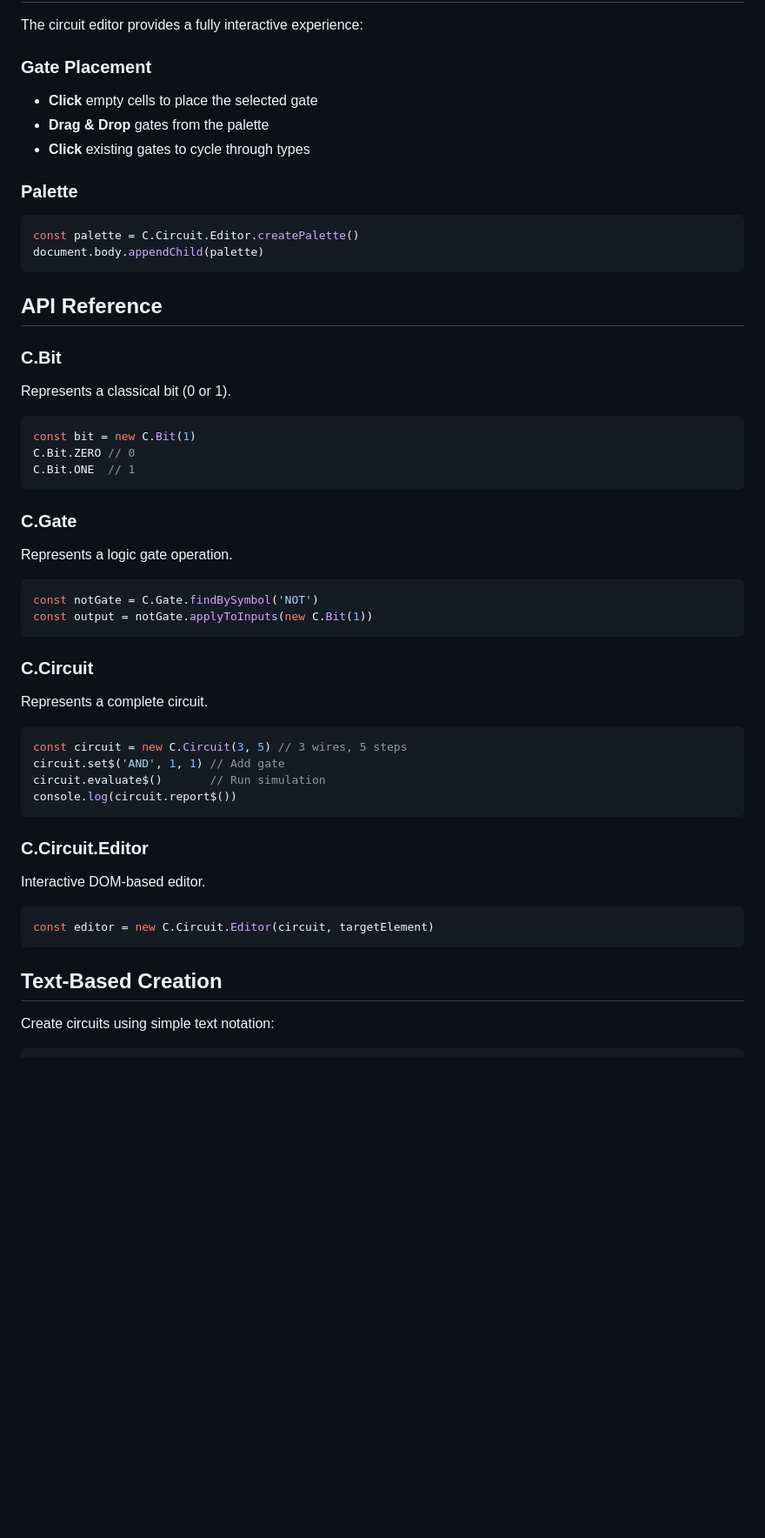
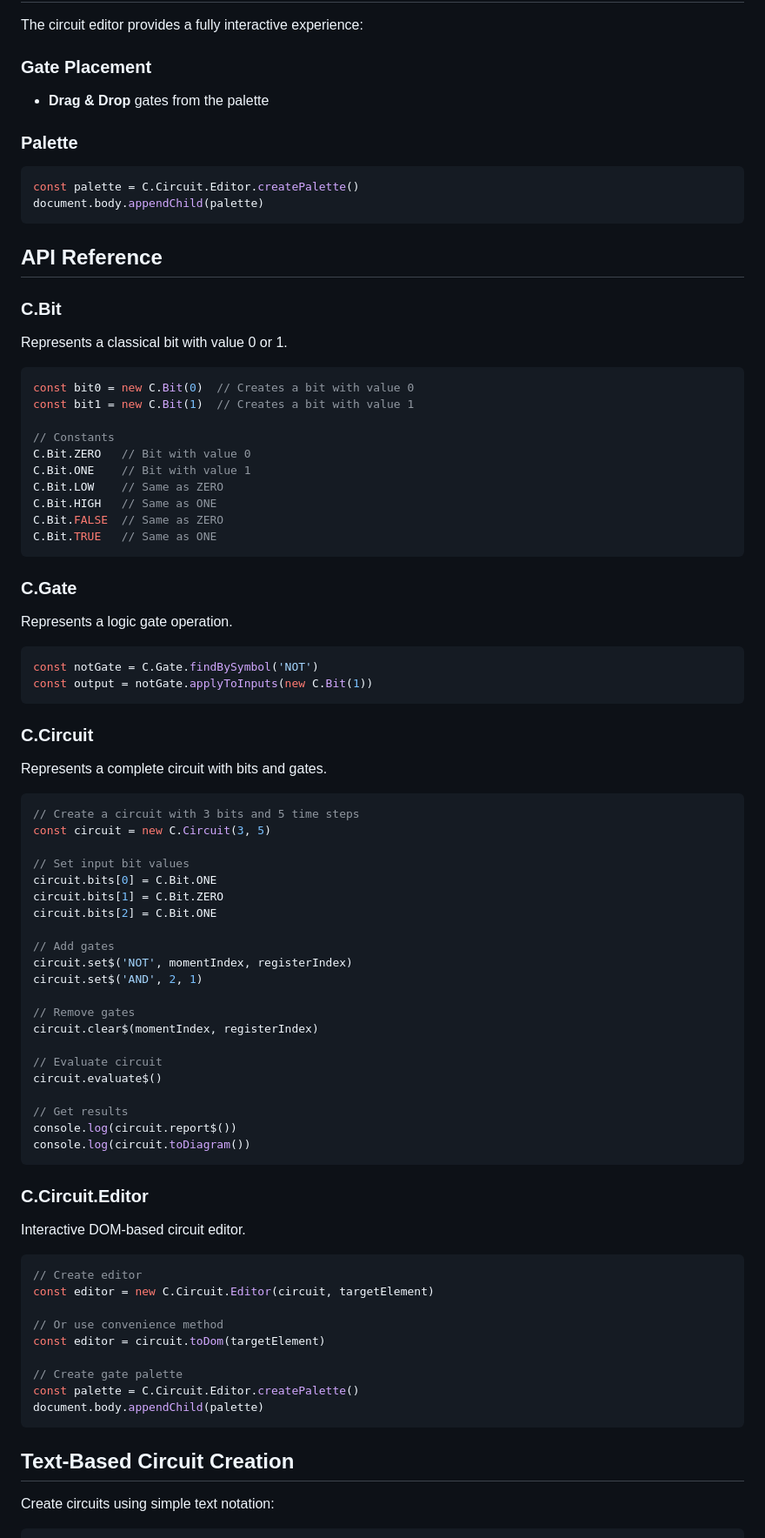
Before and after one commit to HasarinduPerera/c.js, a Markdown page: README.md, the part around one of its changes. Shown at 87% size. GitHub-like rendering; blank space fills up the shorter version.

Commit message:
doc: update readme

````diff
--- a/README.md
+++ b/README.md
@@ -94,9 +111,7 @@ This generates `dist/c.js` and `dist/c.css`.
 The circuit editor provides a fully interactive experience:
 
 ### Gate Placement
-- **Click** empty cells to place the selected gate
 - **Drag & Drop** gates from the palette
-- **Click** existing gates to cycle through types
 
 ### Palette
 ```javascript
@@ -107,12 +122,20 @@ document.body.appendChild(palette)
 ## API Reference
 
 ### C.Bit
-Represents a classical bit (0 or 1).
+
+Represents a classical bit with value 0 or 1.
 
 ```javascript
-const bit = new C.Bit(1)
-C.Bit.ZERO // 0
-C.Bit.ONE  // 1
+const bit0 = new C.Bit(0)  // Creates a bit with value 0
+const bit1 = new C.Bit(1)  // Creates a bit with value 1
+
+// Constants
+C.Bit.ZERO   // Bit with value 0
+C.Bit.ONE    // Bit with value 1
+C.Bit.LOW    // Same as ZERO
+C.Bit.HIGH   // Same as ONE
+C.Bit.FALSE  // Same as ZERO
+C.Bit.TRUE   // Same as ONE
 ```
 
 ### C.Gate
@@ -124,23 +147,50 @@ const output = notGate.applyToInputs(new C.Bit(1))
 ```
 
 ### C.Circuit
-Represents a complete circuit.
+
+Represents a complete circuit with bits and gates.
 
 ```javascript
-const circuit = new C.Circuit(3, 5) // 3 wires, 5 steps
-circuit.set$('AND', 1, 1) // Add gate
-circuit.evaluate$()       // Run simulation
+// Create a circuit with 3 bits and 5 time steps
+const circuit = new C.Circuit(3, 5)
+
+// Set input bit values
+circuit.bits[0] = C.Bit.ONE
+circuit.bits[1] = C.Bit.ZERO
+circuit.bits[2] = C.Bit.ONE
+
+// Add gates
+circuit.set$('NOT', momentIndex, registerIndex)
+circuit.set$('AND', 2, 1)
+
+// Remove gates
+circuit.clear$(momentIndex, registerIndex)
+
+// Evaluate circuit
+circuit.evaluate$()
+
+// Get results
 console.log(circuit.report$())
+console.log(circuit.toDiagram())
 ```
 
 ### C.Circuit.Editor
-Interactive DOM-based editor.
+
+Interactive DOM-based circuit editor.
 
 ```javascript
+// Create editor
 const editor = new C.Circuit.Editor(circuit, targetElement)
+
+// Or use convenience method
+const editor = circuit.toDom(targetElement)
+
+// Create gate palette
+const palette = C.Circuit.Editor.createPalette()
+document.body.appendChild(palette)
 ```
 
-## Text-Based Creation
+## Text-Based Circuit Creation
 
 Create circuits using simple text notation:
 
````
Also changed, not shown: other parts of README.md (+59 -2 lines).
